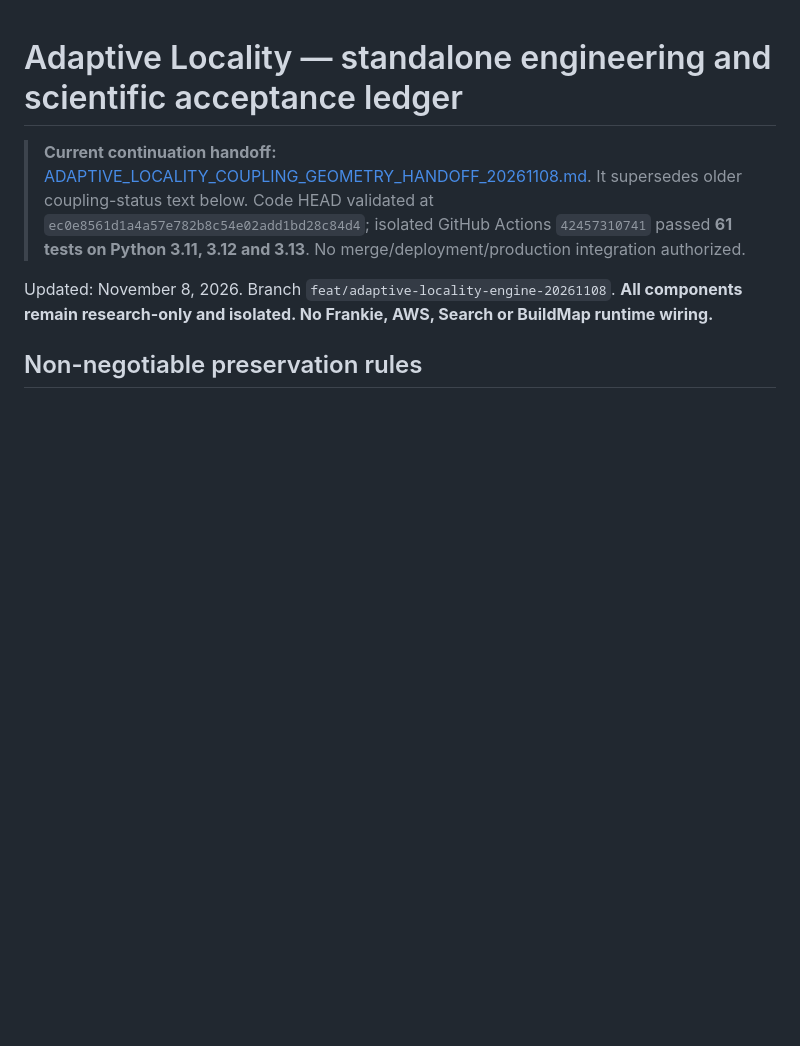
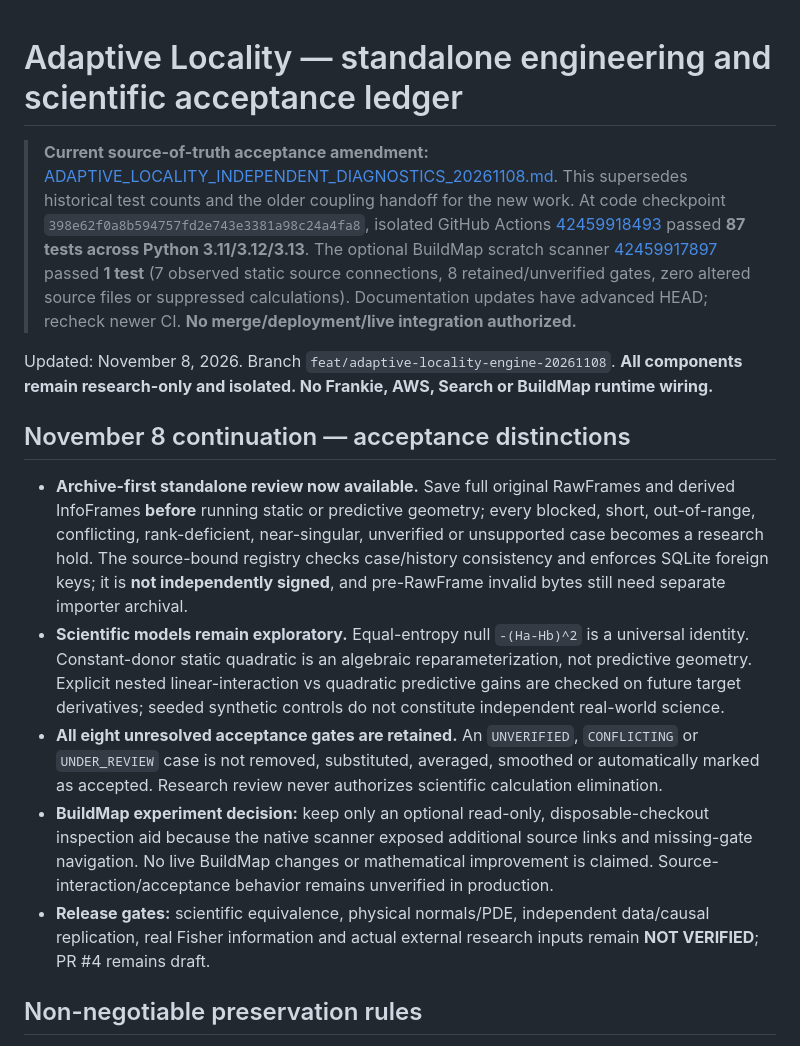
Before and after one commit to DavisAI1974/BuildMap, a Markdown page: docs/ADAPTIVE_LOCALITY_STANDALONE_ACCEPTANCE_20261108.md, the part around the change. Drawn GitHub-style; blank space fills up the shorter version.

Commit message:
docs(locality): supersede old acceptance with 87-test proof and retain all eight unverified gates

```diff
--- a/docs/ADAPTIVE_LOCALITY_STANDALONE_ACCEPTANCE_20261108.md
+++ b/docs/ADAPTIVE_LOCALITY_STANDALONE_ACCEPTANCE_20261108.md
@@ -1,9 +1,17 @@
 # Adaptive Locality — standalone engineering and scientific acceptance ledger
 
-> **Current continuation handoff:** [ADAPTIVE_LOCALITY_COUPLING_GEOMETRY_HANDOFF_20261108.md](ADAPTIVE_LOCALITY_COUPLING_GEOMETRY_HANDOFF_20261108.md). It supersedes older coupling-status text below. Code HEAD validated at `ec0e8561d1a4a57e782b8c54e02add1bd28c84d4`; isolated GitHub Actions `42457310741` passed **61 tests on Python 3.11, 3.12 and 3.13**. No merge/deployment/production integration authorized.
+> **Current source-of-truth acceptance amendment:** [ADAPTIVE_LOCALITY_INDEPENDENT_DIAGNOSTICS_20261108.md](ADAPTIVE_LOCALITY_INDEPENDENT_DIAGNOSTICS_20261108.md). This supersedes historical test counts and the older coupling handoff for the new work. At code checkpoint `398e62f0a8b594757fd2e743e3381a98c24a4fa8`, isolated GitHub Actions [42459918493](https://github.com/DavisAI1974/BuildMap/actions/runs/42459918493) passed **87 tests across Python 3.11/3.12/3.13**. The optional BuildMap scratch scanner [42459917897](https://github.com/DavisAI1974/BuildMap/actions/runs/42459917897) passed **1 test** (7 observed static source connections, 8 retained/unverified gates, zero altered source files or suppressed calculations). Documentation updates have advanced HEAD; recheck newer CI. **No merge/deployment/live integration authorized.**
 
 Updated: November 8, 2026. Branch `feat/adaptive-locality-engine-20261108`.
 **All components remain research-only and isolated. No Frankie, AWS, Search or BuildMap runtime wiring.**
+
+## November 8 continuation — acceptance distinctions
+
+- **Archive-first standalone review now available.** Save full original RawFrames and derived InfoFrames **before** running static or predictive geometry; every blocked, short, out-of-range, conflicting, rank-deficient, near-singular, unverified or unsupported case becomes a research hold. The source-bound registry checks case/history consistency and enforces SQLite foreign keys; it is **not independently signed**, and pre-RawFrame invalid bytes still need separate importer archival.
+- **Scientific models remain exploratory.** Equal-entropy null `-(Ha-Hb)^2` is a universal identity. Constant-donor static quadratic is an algebraic reparameterization, not predictive geometry. Explicit nested linear-interaction vs quadratic predictive gains are checked on future target derivatives; seeded synthetic controls do not constitute independent real-world science.
+- **All eight unresolved acceptance gates are retained.** An `UNVERIFIED`, `CONFLICTING` or `UNDER_REVIEW` case is not removed, substituted, averaged, smoothed or automatically marked as accepted. Research review never authorizes scientific calculation elimination.
+- **BuildMap experiment decision:** keep only an optional read-only, disposable-checkout inspection aid because the native scanner exposed additional source links and missing-gate navigation. No live BuildMap changes or mathematical improvement is claimed. Source-interaction/acceptance behavior remains unverified in production.
+- **Release gates:** scientific equivalence, physical normals/PDE, independent data/causal replication, real Fisher information and actual external research inputs remain **NOT VERIFIED**; PR #4 remains draft.
 
 ## Non-negotiable preservation rules
 
```
